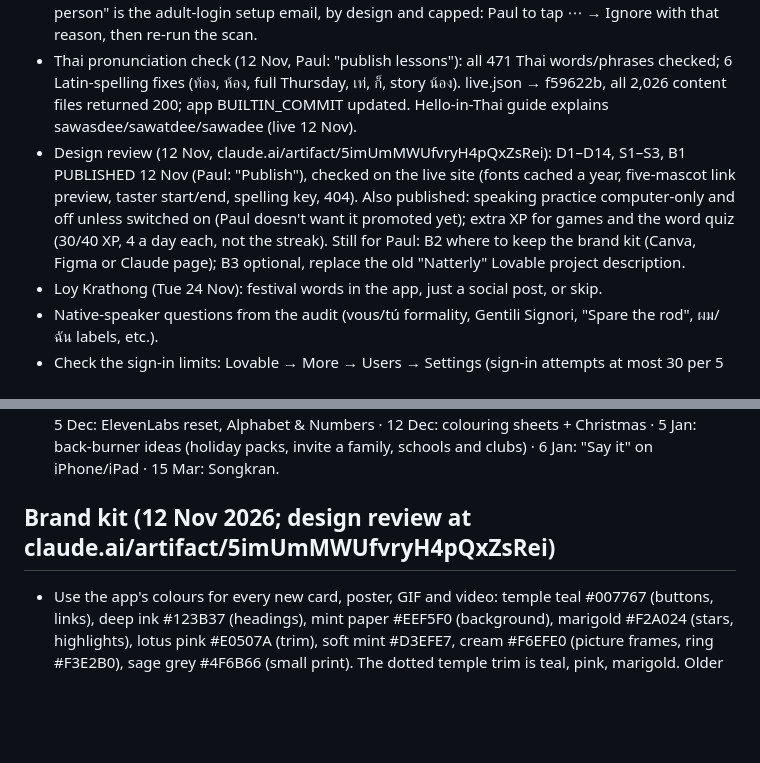
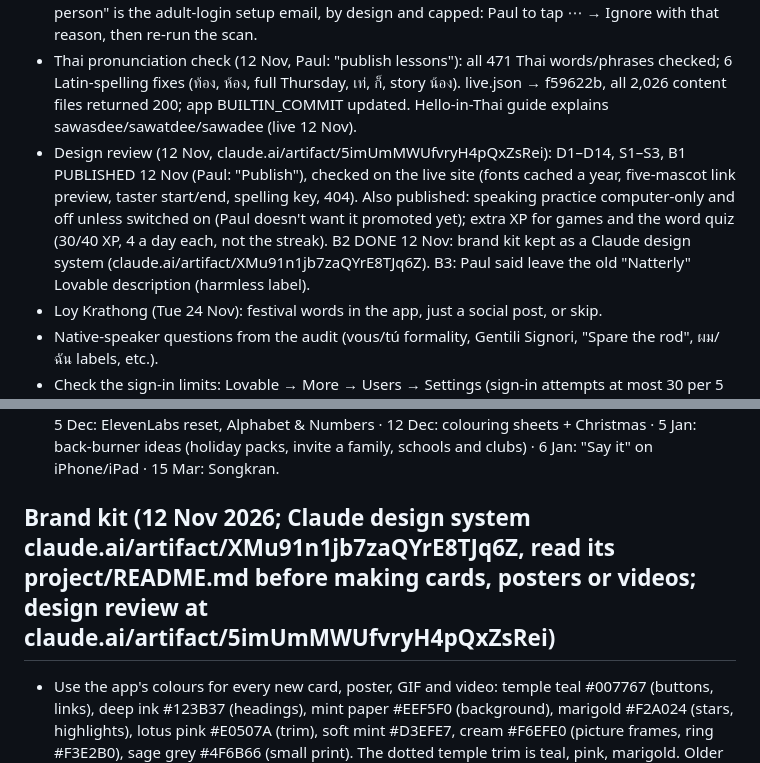
Before and after one commit to jeeveswooster2006/sawasdee-thai, a Markdown page: CLAUDE.md, 2 parts joined by grey strips. Drawn GitHub-style; blank space fills up the shorter version.

Commit message:
Notes: brand kit design system link
Co-Authored-By: Claude Opus 5.5 <noreply@anthropic.com>
Claude-Session: https://claude.ai/code/session_01R1deoXLHkVGGj41yC54ME7

```diff
--- a/CLAUDE.md
+++ b/CLAUDE.md
@@ -9,7 +9,7 @@ Tick items off here (move to the right section's notes) as they're done; add new
 - Health check (12 Nov, report: claude.ai/artifact/2CYvRYsxHLzoQEoUe8EggG): free fixes 1–12 and Lovable 13–15 DONE 12 Nov (Lovable migration 0018 for streak dates/12-hour sessions is already live in the shared database; timers got a 60 s timeout). PUBLISHED 12 Nov (Paul: "Publish"), checked on the live site. 17 "Connect an app" REMOVED 12 Nov (Paul; nobody had used it; live, /mcp now 404); 18 DONE 12 Nov (Paul's screenshot: secure email change, re-authentication and current password for password changes, HIBP all on; minimum length stays 6 because child logins allow 6). Still for Paul: 19 turn on GitHub two-factor; 20 "teach new words before testing" (bigger change, his call). Not done: loading only the visitor's language text (needs a bigger rework) and 16 (XP totals in the database, later).
 - Lovable security scan (12 Nov): AI-instructions finding fixed and PUBLISHED 12 Nov; household-ownership finding fixed directly in the live database (free, Paul: "Publish"). "Email another person" is the adult-login setup email, by design and capped: Paul to tap ⋯ → Ignore with that reason, then re-run the scan.
 - Thai pronunciation check (12 Nov, Paul: "publish lessons"): all 471 Thai words/phrases checked; 6 Latin-spelling fixes (ท้อง, ห้อง, full Thursday, เท่, ก็, story น้อง). live.json → f59622b, all 2,026 content files returned 200; app BUILTIN_COMMIT updated. Hello-in-Thai guide explains sawasdee/sawatdee/sawadee (live 12 Nov).
-- Design review (12 Nov, claude.ai/artifact/5imUmMWUfvryH4pQxZsRei): D1–D14, S1–S3, B1 PUBLISHED 12 Nov (Paul: "Publish"), checked on the live site (fonts cached a year, five-mascot link preview, taster start/end, spelling key, 404). Also published: speaking practice computer-only and off unless switched on (Paul doesn't want it promoted yet); extra XP for games and the word quiz (30/40 XP, 4 a day each, not the streak). Still for Paul: B2 where to keep the brand kit (Canva, Figma or Claude page); B3 optional, replace the old "Natterly" Lovable project description.
+- Design review (12 Nov, claude.ai/artifact/5imUmMWUfvryH4pQxZsRei): D1–D14, S1–S3, B1 PUBLISHED 12 Nov (Paul: "Publish"), checked on the live site (fonts cached a year, five-mascot link preview, taster start/end, spelling key, 404). Also published: speaking practice computer-only and off unless switched on (Paul doesn't want it promoted yet); extra XP for games and the word quiz (30/40 XP, 4 a day each, not the streak). B2 DONE 12 Nov: brand kit kept as a Claude design system (claude.ai/artifact/XMu91n1jb7zaQYrE8TJq6Z). B3: Paul said leave the old "Natterly" Lovable description (harmless label).
 - Loy Krathong (Tue 24 Nov): festival words in the app, just a social post, or skip.
 - Native-speaker questions from the audit (vous/tú formality, Gentili Signori, "Spare the rod", ผม/ฉัน labels, etc.).
 - Check the sign-in limits: Lovable → More → Users → Settings (sign-in attempts at most 30 per 5 minutes). Email settings live under More → Users → Settings → Email.
@@ -29,7 +29,7 @@ Tick items off here (move to the right section's notes) as they're done; add new
 - Mon and Thu 07:47: this to-do reminder.
 - 16 Nov: Quick start results · 18 Nov: Search Console "Pages" screenshot · 21 Nov: Loy Krathong · 5 Dec: ElevenLabs reset, Alphabet & Numbers · 12 Dec: colouring sheets + Christmas · 5 Jan: back-burner ideas (holiday packs, invite a family, schools and clubs) · 6 Jan: "Say it" on iPhone/iPad · 15 Mar: Songkran.
 
-## Brand kit (12 Nov 2026; design review at claude.ai/artifact/5imUmMWUfvryH4pQxZsRei)
+## Brand kit (12 Nov 2026; Claude design system claude.ai/artifact/XMu91n1jb7zaQYrE8TJq6Z, read its project/README.md before making cards, posters or videos; design review at claude.ai/artifact/5imUmMWUfvryH4pQxZsRei)
 - Use the app's colours for every new card, poster, GIF and video: temple teal #007767 (buttons, links), deep ink #123B37 (headings), mint paper #EEF5F0 (background), marigold #F2A024 (stars, highlights), lotus pink #E0507A (trim), soft mint #D3EFE7, cream #F6EFE0 (picture frames, ring #F3E2B0), sage grey #4F6B66 (small print). The dotted temple trim is teal, pink, marigold. Older cards used #127D6A and the first poster #1C8A7C; use the app colours from now on (reprint the poster with them next time).
 - Fonts: Mitr (headings, buttons) and Sarabun (reading text, Thai words). Lines: "Learn a language together as a family" · "Free · no ads · works on any phone" · "made by a dad in the UK". Thai first, then French, Spanish, Italian, English.
 - Link preview picture (all five mascots): sawasdee-family `public/share/nongchang-share-5.png`.
```
